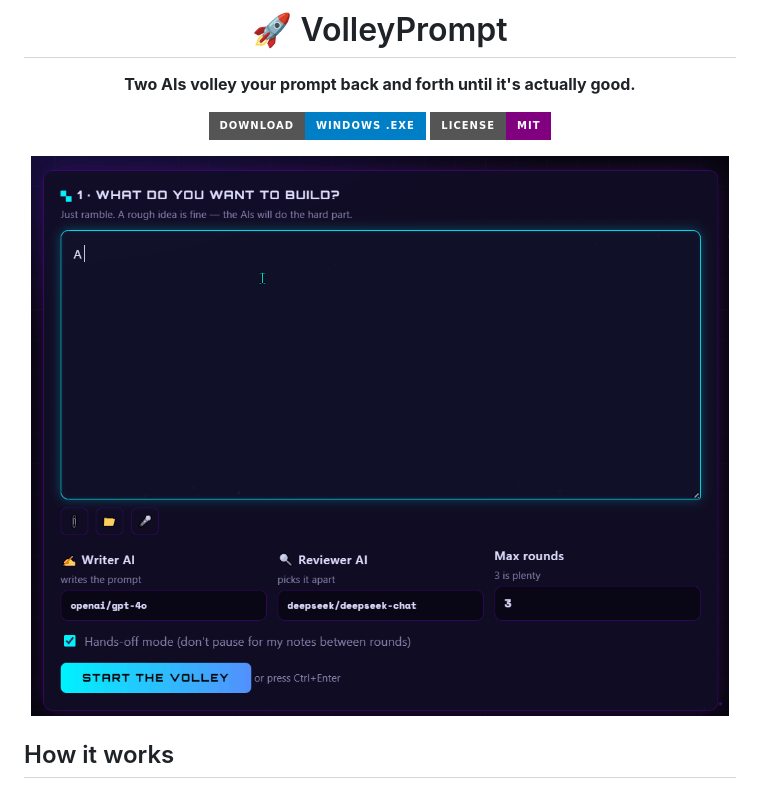
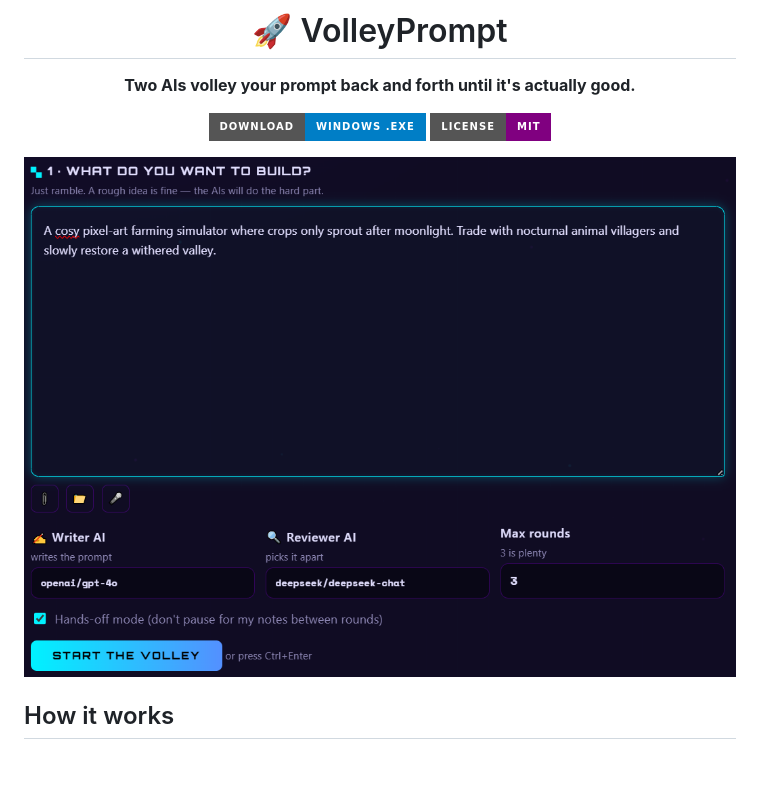
Before and after one commit to Chimthuwu/Volley-Prompt, a Markdown page: README.md, the part around the change. GitHub-like rendering; pictures changed too: docs/gifs/01-composer.gif (deleted), docs/screenshots/composer.png (added); badges without logos; blank space fills up the shorter version.

Commit message:
Swap composer GIF for a still screenshot

```diff
--- a/README.md
+++ b/README.md
@@ -9,7 +9,7 @@
 
 </div>
 
-<img src="https://raw.githubusercontent.com/Chimthuwu/Volley-Prompt/main/docs/gifs/01-composer.gif" alt="Typing an idea into the VolleyPrompt composer" width="100%">
+<img src="https://raw.githubusercontent.com/Chimthuwu/Volley-Prompt/main/docs/screenshots/composer.png" alt="The VolleyPrompt composer with an idea typed in" width="100%">
 
 ## How it works
 
```
